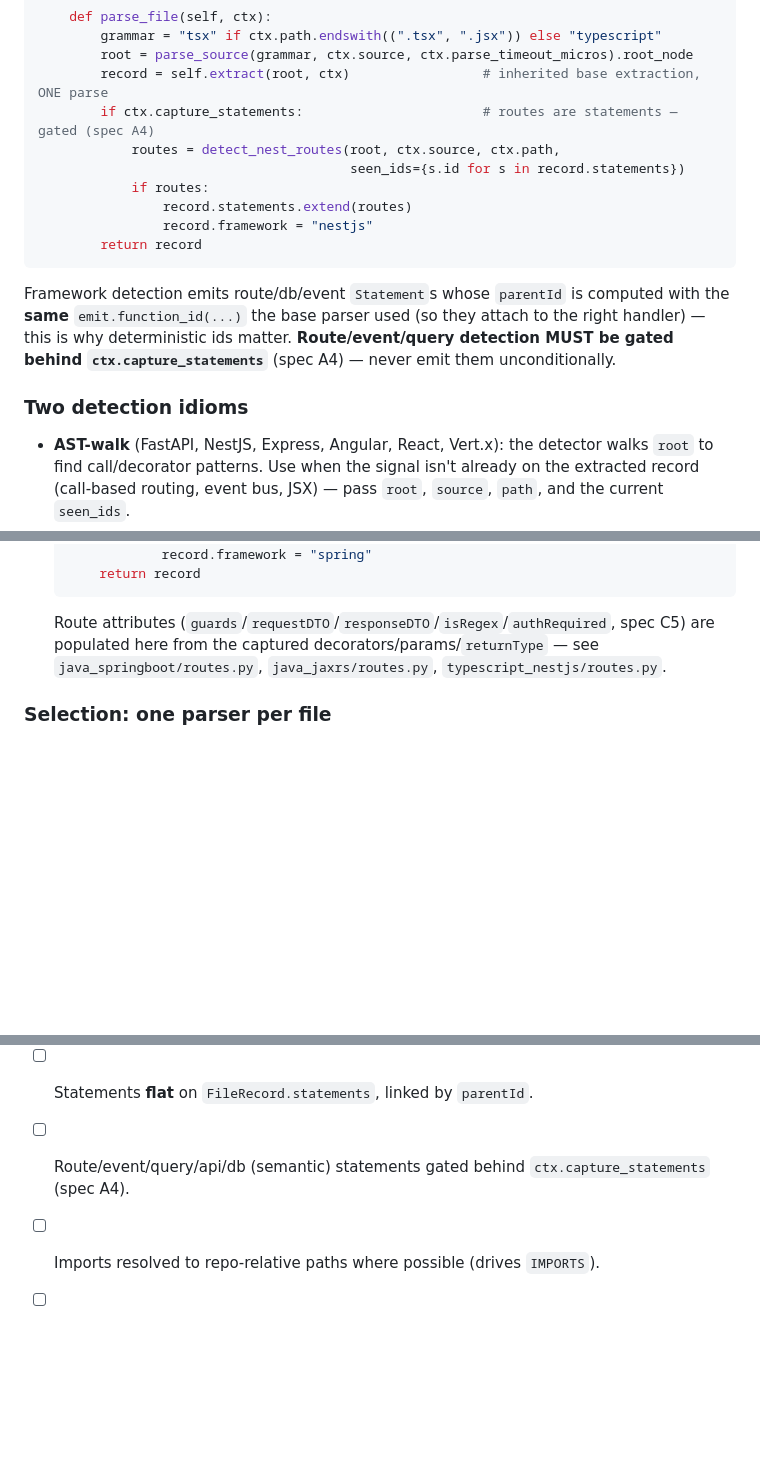
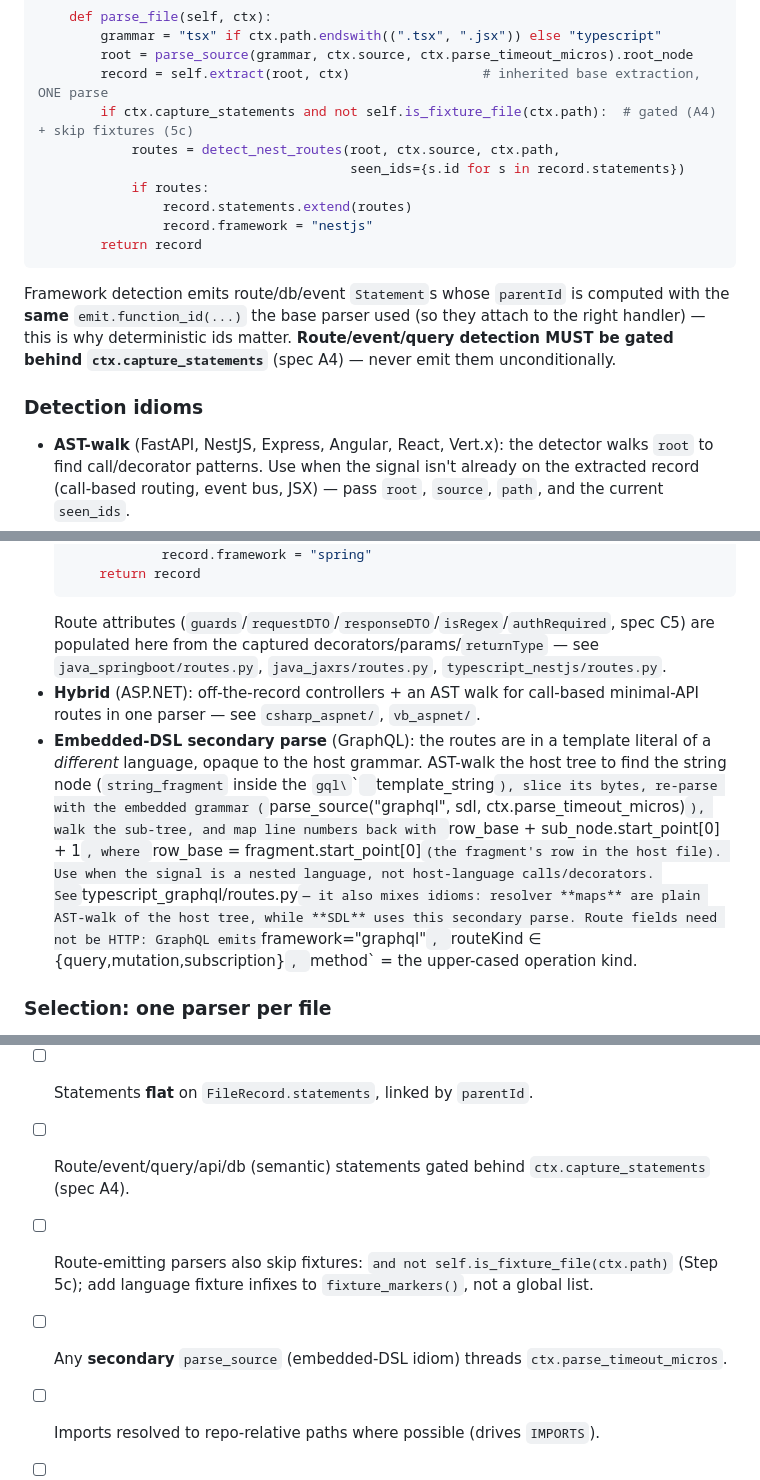
Before and after one commit to accionlabs/breezeai-cog, a Markdown page: docs/ADDING_A_PARSER.md, 3 parts joined by grey strips. Drawn GitHub-style; blank space fills up the shorter version.

```diff
--- a/docs/ADDING_A_PARSER.md
+++ b/docs/ADDING_A_PARSER.md
@@ -218,7 +254,7 @@ class NestJSParser(TypeScriptParser):
         grammar = "tsx" if ctx.path.endswith((".tsx", ".jsx")) else "typescript"
         root = parse_source(grammar, ctx.source, ctx.parse_timeout_micros).root_node
         record = self.extract(root, ctx)                 # inherited base extraction, ONE parse
-        if ctx.capture_statements:                       # routes are statements — gated (spec A4)
+        if ctx.capture_statements and not self.is_fixture_file(ctx.path):  # gated (A4) + skip fixtures (5c)
             routes = detect_nest_routes(root, ctx.source, ctx.path,
                                         seen_ids={s.id for s in record.statements})
             if routes:
@@ -232,7 +268,7 @@ right handler) — this is why deterministic ids matter. **Route/event/query det
 MUST be gated behind `ctx.capture_statements`** (spec A4) — never emit them
 unconditionally.
 
-### Two detection idioms
+### Detection idioms
 
 - **AST-walk** (FastAPI, NestJS, Express, Angular, React, Vert.x): the detector walks
   `root` to find call/decorator patterns. Use when the signal isn't already on the
@@ -257,6 +293,19 @@ unconditionally.
   Route attributes (`guards`/`requestDTO`/`responseDTO`/`isRegex`/`authRequired`, spec C5)
   are populated here from the captured decorators/params/`returnType` — see
   `java_springboot/routes.py`, `java_jaxrs/routes.py`, `typescript_nestjs/routes.py`.
+- **Hybrid** (ASP.NET): off-the-record controllers + an AST walk for call-based
+  minimal-API routes in one parser — see `csharp_aspnet/`, `vb_aspnet/`.
+- **Embedded-DSL secondary parse** (GraphQL): the routes are in a template literal of a
+  *different* language, opaque to the host grammar. AST-walk the host tree to find the
+  string node (`string_fragment` inside the `gql\`\`` `template_string`), slice its bytes,
+  re-parse with the embedded grammar (`parse_source("graphql", sdl,
+  ctx.parse_timeout_micros)`), walk the sub-tree, and map line numbers back with
+  `row_base + sub_node.start_point[0] + 1`, where `row_base = fragment.start_point[0]`
+  (the fragment's row in the host file). Use when the signal is a nested language, not
+  host-language calls/decorators. See `typescript_graphql/routes.py` — it also mixes
+  idioms: resolver **maps** are plain AST-walk of the host tree, while **SDL** uses this
+  secondary parse. Route fields need not be HTTP: GraphQL emits `framework="graphql"`,
+  `routeKind ∈ {query,mutation,subscription}`, `method` = the upper-cased operation kind.
 
 ### Selection: one parser per file
 A file is parsed by **exactly one** parser. `registry.select(path, source)` picks the
@@ -279,6 +328,8 @@ highest-`priority` parser whose `claims(path, source)` is True; the base languag
 - [ ] All ids via `emit.*` + `disambiguate`; one `seen_ids` per file.
 - [ ] Statements **flat** on `FileRecord.statements`, linked by `parentId`.
 - [ ] Route/event/query/api/db (semantic) statements gated behind `ctx.capture_statements` (spec A4).
+- [ ] Route-emitting parsers also skip fixtures: `and not self.is_fixture_file(ctx.path)` (Step 5c); add language fixture infixes to `fixture_markers()`, not a global list.
+- [ ] Any **secondary** `parse_source` (embedded-DSL idiom) threads `ctx.parse_timeout_micros`.
 - [ ] Imports resolved to repo-relative paths where possible (drives `IMPORTS`).
 - [ ] Shared `classify_call(callee, method, arg)` wired for api/db/query (don't reimplement); pass the string arg.
 - [ ] `FileRecord.language` = base language string.
```
Also changed, not shown: other parts of docs/ADDING_A_PARSER.md (+40 -4 lines).
